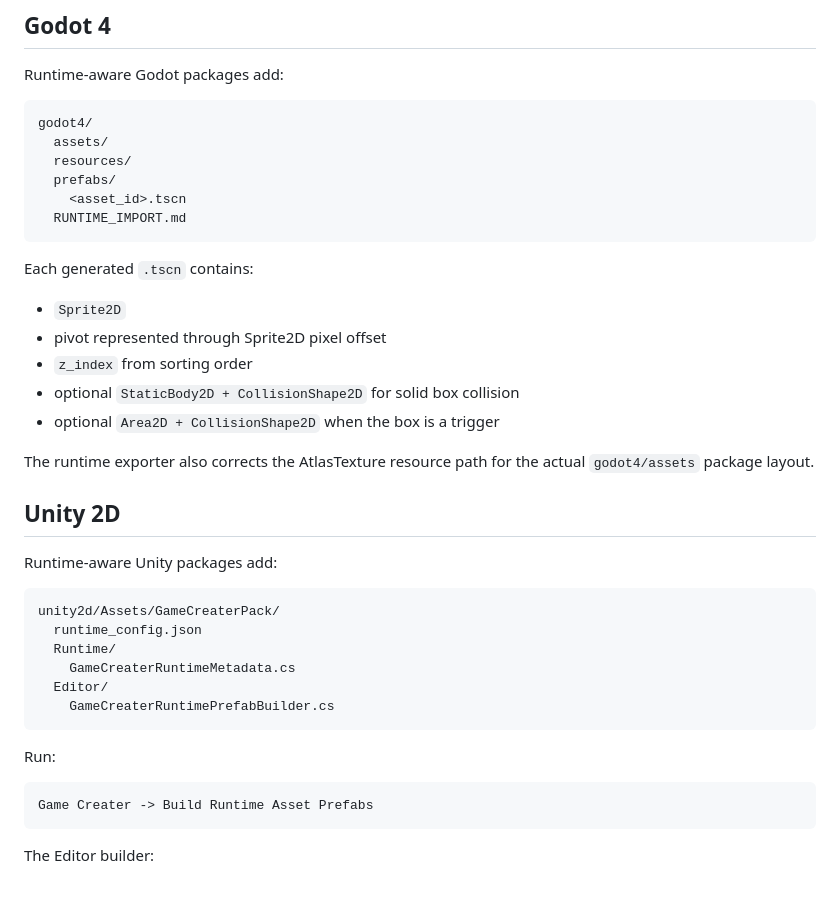
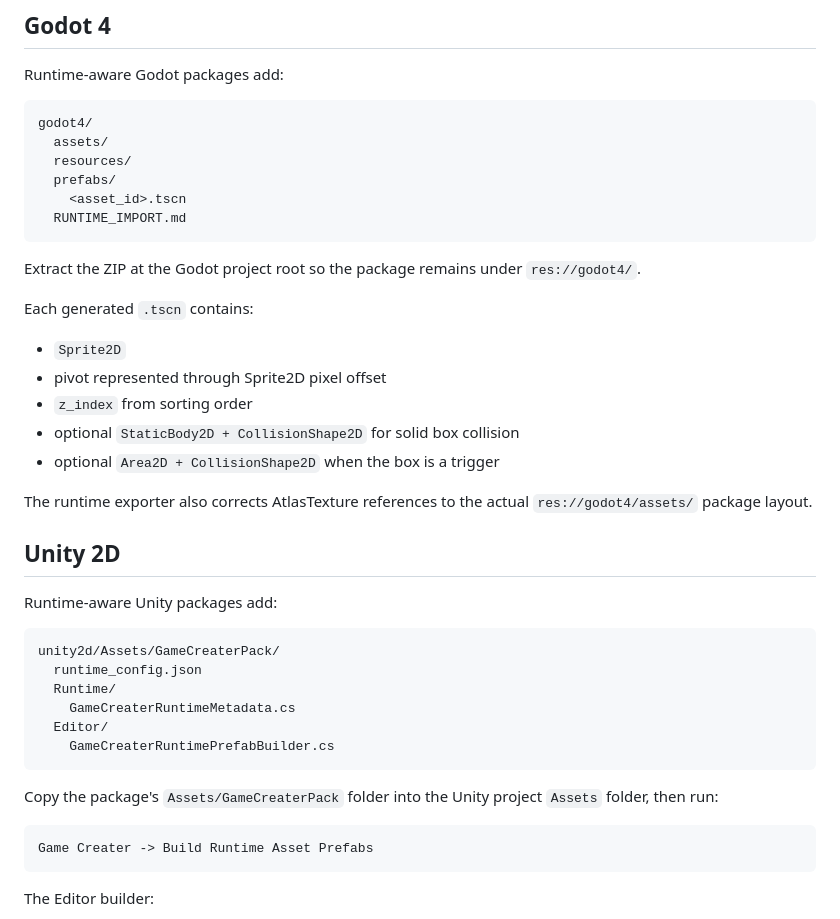
Before and after one commit to Jiac0726/game_creater, a Markdown page: docs/ASSET_RUNTIME_CONFIG.md, the part around the change. GitHub-like rendering; blank space fills up the shorter version.

Commit message:
docs: clarify runtime pack extraction behavior

````diff
--- a/docs/ASSET_RUNTIME_CONFIG.md
+++ b/docs/ASSET_RUNTIME_CONFIG.md
@@ -75,6 +75,8 @@ godot4/
   RUNTIME_IMPORT.md
 ```
 
+Extract the ZIP at the Godot project root so the package remains under `res://godot4/`.
+
 Each generated `.tscn` contains:
 - `Sprite2D`
 - pivot represented through Sprite2D pixel offset
@@ -82,7 +84,7 @@ Each generated `.tscn` contains:
 - optional `StaticBody2D + CollisionShape2D` for solid box collision
 - optional `Area2D + CollisionShape2D` when the box is a trigger
 
-The runtime exporter also corrects the AtlasTexture resource path for the actual `godot4/assets` package layout.
+The runtime exporter also corrects AtlasTexture references to the actual `res://godot4/assets/` package layout.
 
 ## Unity 2D
 
@@ -97,7 +99,7 @@ unity2d/Assets/GameCreaterPack/
     GameCreaterRuntimePrefabBuilder.cs
 ```
 
-Run:
+Copy the package's `Assets/GameCreaterPack` folder into the Unity project `Assets` folder, then run:
 
 ```text
 Game Creater -> Build Runtime Asset Prefabs
````
